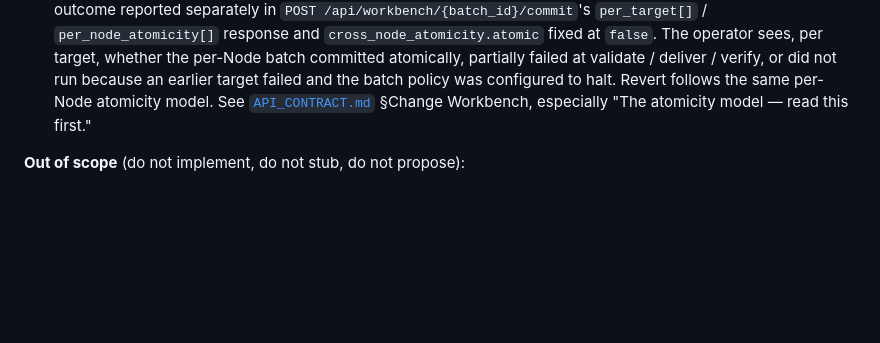
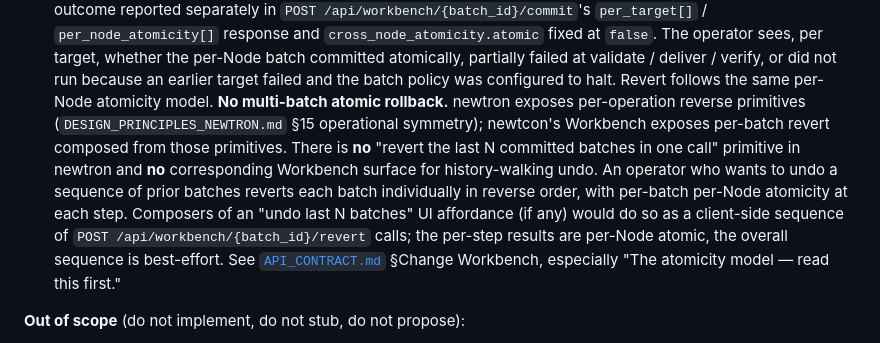
Before and after one commit to aldrin-isaac/newtcon, a Markdown page: CLAUDE.md, the part around the change. Rendered like a GitHub page; blank space fills up the shorter version.

Commit message:
arch(CLAUDE.md): document non-existence of multi-batch atomic rollback (#52)
Adds the operator-supplied paragraph to §Project Scope (Workbench
bullet) explicitly stating that newtron has no "revert the last N
committed batches" primitive and newtcon has no corresponding
history-walking undo surface. The constraint was previously implicit
in the per-batch revert design; making it explicit pre-empts the
recurring "phantom newtron gap" filing pattern (newtron#3, #9/#10,
#13) and honors operator-philosophy invariant #9 (confidence and
limits are explicit).

Closes #49 (CLAUDE.md side; the docs/architecture.md §Non-Goals
mirror is a separate Architecture-class PR per AGENTS.md §PR
Classes).

Co-authored-by: Claude Opus 4.7 (1M context) <noreply@anthropic.com>

```diff
--- a/CLAUDE.md
+++ b/CLAUDE.md
@@ -105,8 +105,20 @@ newtcon delivers exactly three operator surfaces, in this order:
    batch committed atomically, partially failed at validate / deliver /
    verify, or did not run because an earlier target failed and the batch
    policy was configured to halt. Revert follows the same per-Node
-   atomicity model. See [`API_CONTRACT.md`](API_CONTRACT.md) §Change
-   Workbench, especially "The atomicity model — read this first."
+   atomicity model. **No multi-batch atomic rollback.** newtron exposes
+   per-operation reverse primitives (`DESIGN_PRINCIPLES_NEWTRON.md` §15
+   operational symmetry); newtcon's Workbench exposes per-batch revert
+   composed from those primitives. There is **no** "revert the last N
+   committed batches in one call" primitive in newtron and **no**
+   corresponding Workbench surface for history-walking undo. An operator
+   who wants to undo a sequence of prior batches reverts each batch
+   individually in reverse order, with per-batch per-Node atomicity at
+   each step. Composers of an "undo last N batches" UI affordance (if
+   any) would do so as a client-side sequence of
+   `POST /api/workbench/{batch_id}/revert` calls; the per-step results
+   are per-Node atomic, the overall sequence is best-effort. See
+   [`API_CONTRACT.md`](API_CONTRACT.md) §Change Workbench, especially
+   "The atomicity model — read this first."
 
 **Out of scope** (do not implement, do not stub, do not propose):
 
```
